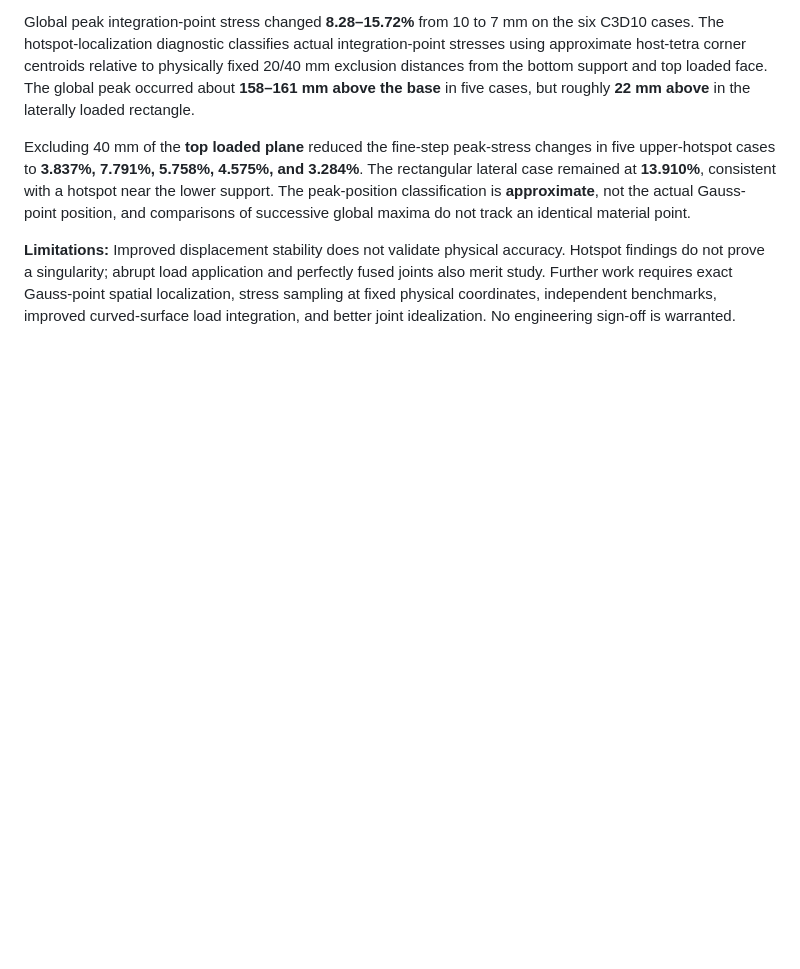
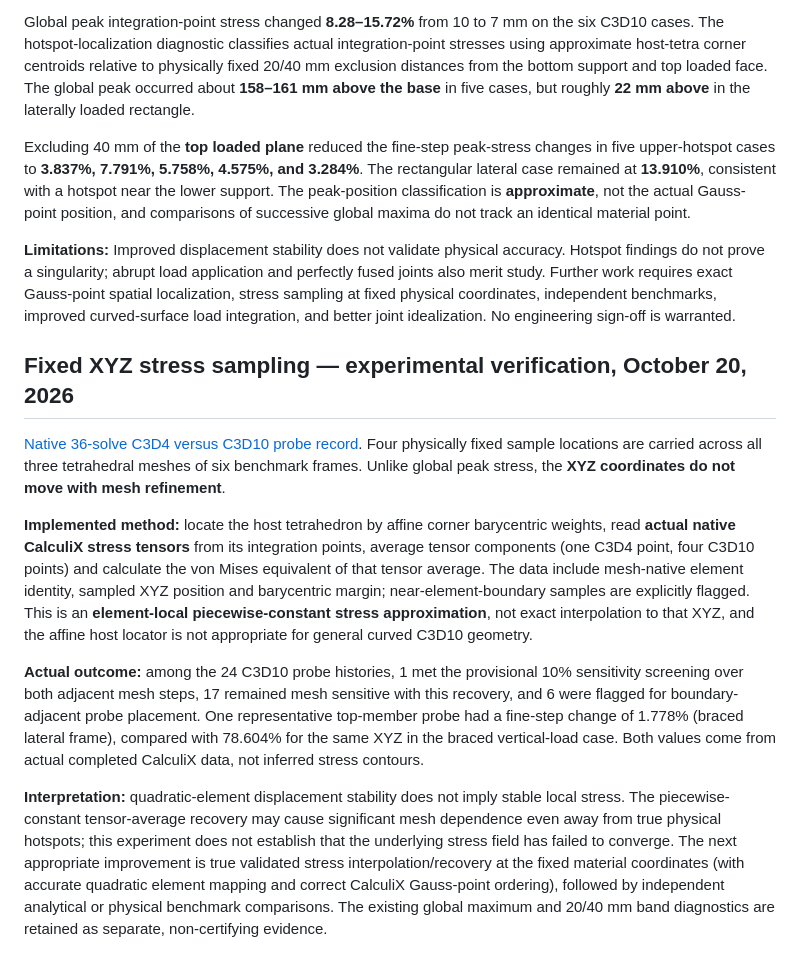
Before and after one commit to danieloculus0-bot/EZ-FEA, a Markdown page: docs/VALIDATION.md, the part around the change. Drawn GitHub-style; blank space fills up the shorter version.

Commit message:
Record physical-coordinate stress evaluation evidence from 36 native frame solves

```diff
--- a/docs/VALIDATION.md
+++ b/docs/VALIDATION.md
@@ -107,3 +107,13 @@ Global peak integration-point stress changed **8.28–15.72%** from 10 to 7 mm o
 Excluding 40 mm of the **top loaded plane** reduced the fine-step peak-stress changes in five upper-hotspot cases to **3.837%, 7.791%, 5.758%, 4.575%, and 3.284%**. The rectangular lateral case remained at **13.910%**, consistent with a hotspot near the lower support. The peak-position classification is **approximate**, not the actual Gauss-point position, and comparisons of successive global maxima do not track an identical material point.
 
 **Limitations:** Improved displacement stability does not validate physical accuracy. Hotspot findings do not prove a singularity; abrupt load application and perfectly fused joints also merit study. Further work requires exact Gauss-point spatial localization, stress sampling at fixed physical coordinates, independent benchmarks, improved curved-surface load integration, and better joint idealization. No engineering sign-off is warranted.
+
+## Fixed XYZ stress sampling — experimental verification, October 20, 2026
+
+[Native 36-solve C3D4 versus C3D10 probe record](https://github.com/danieloculus0-bot/EZ-FEA/actions/runs/39503247718). Four physically fixed sample locations are carried across all three tetrahedral meshes of six benchmark frames. Unlike global peak stress, the **XYZ coordinates do not move with mesh refinement**.
+
+**Implemented method:** locate the host tetrahedron by affine corner barycentric weights, read **actual native CalculiX stress tensors** from its integration points, average tensor components (one C3D4 point, four C3D10 points) and calculate the von Mises equivalent of that tensor average. The data include mesh-native element identity, sampled XYZ position and barycentric margin; near-element-boundary samples are explicitly flagged. This is an **element-local piecewise-constant stress approximation**, not exact interpolation to that XYZ, and the affine host locator is not appropriate for general curved C3D10 geometry.
+
+**Actual outcome:** among the 24 C3D10 probe histories, 1 met the provisional 10% sensitivity screening over both adjacent mesh steps, 17 remained mesh sensitive with this recovery, and 6 were flagged for boundary-adjacent probe placement. One representative top-member probe had a fine-step change of 1.778% (braced lateral frame), compared with 78.604% for the same XYZ in the braced vertical-load case. Both values come from actual completed CalculiX data, not inferred stress contours.
+
+**Interpretation:** quadratic-element displacement stability does not imply stable local stress. The piecewise-constant tensor-average recovery may cause significant mesh dependence even away from true physical hotspots; this experiment does not establish that the underlying stress field has failed to converge. The next appropriate improvement is true validated stress interpolation/recovery at the fixed material coordinates (with accurate quadratic element mapping and correct CalculiX Gauss-point ordering), followed by independent analytical or physical benchmark comparisons. The existing global maximum and 20/40 mm band diagnostics are retained as separate, non-certifying evidence.
```
